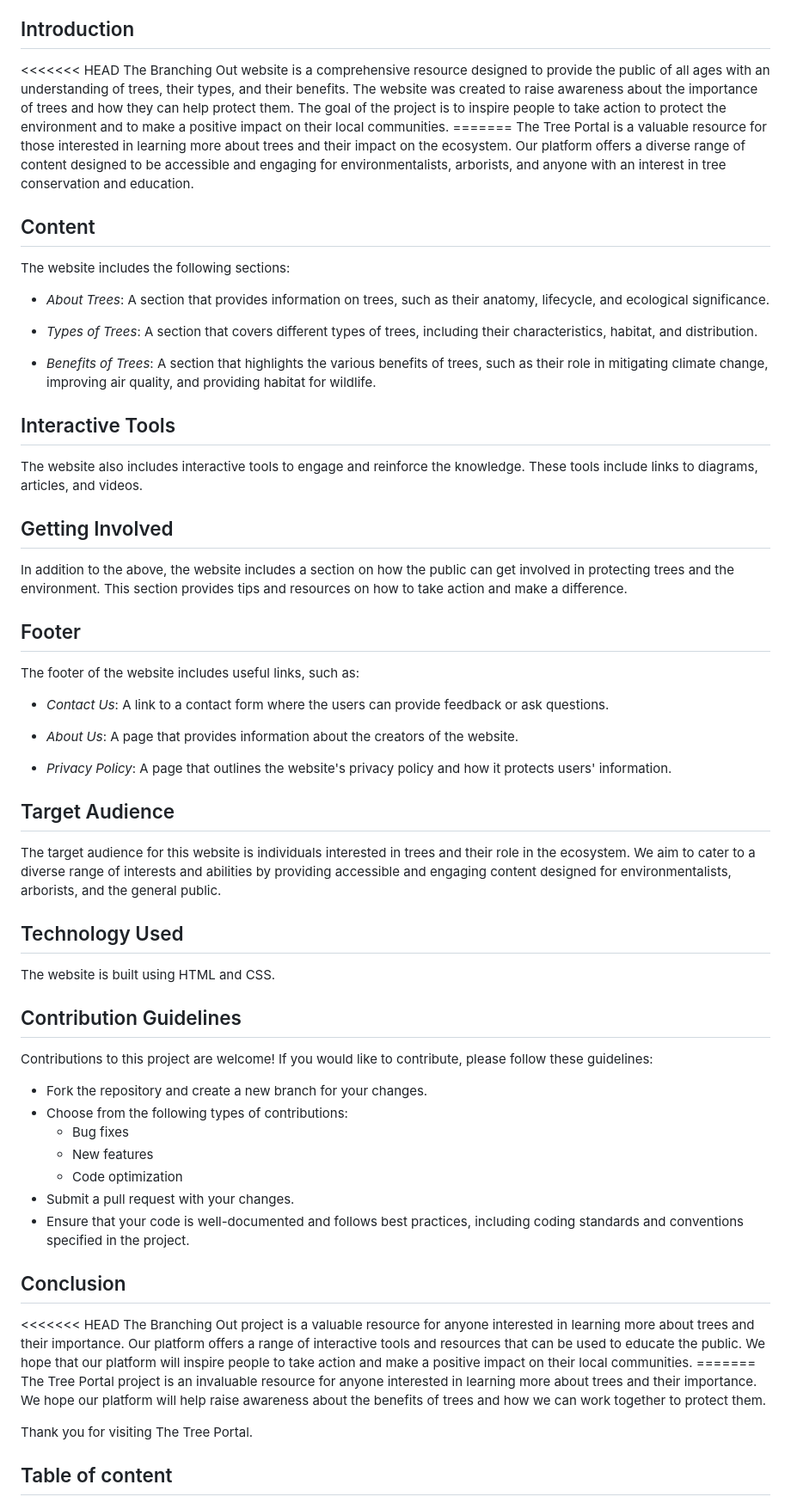
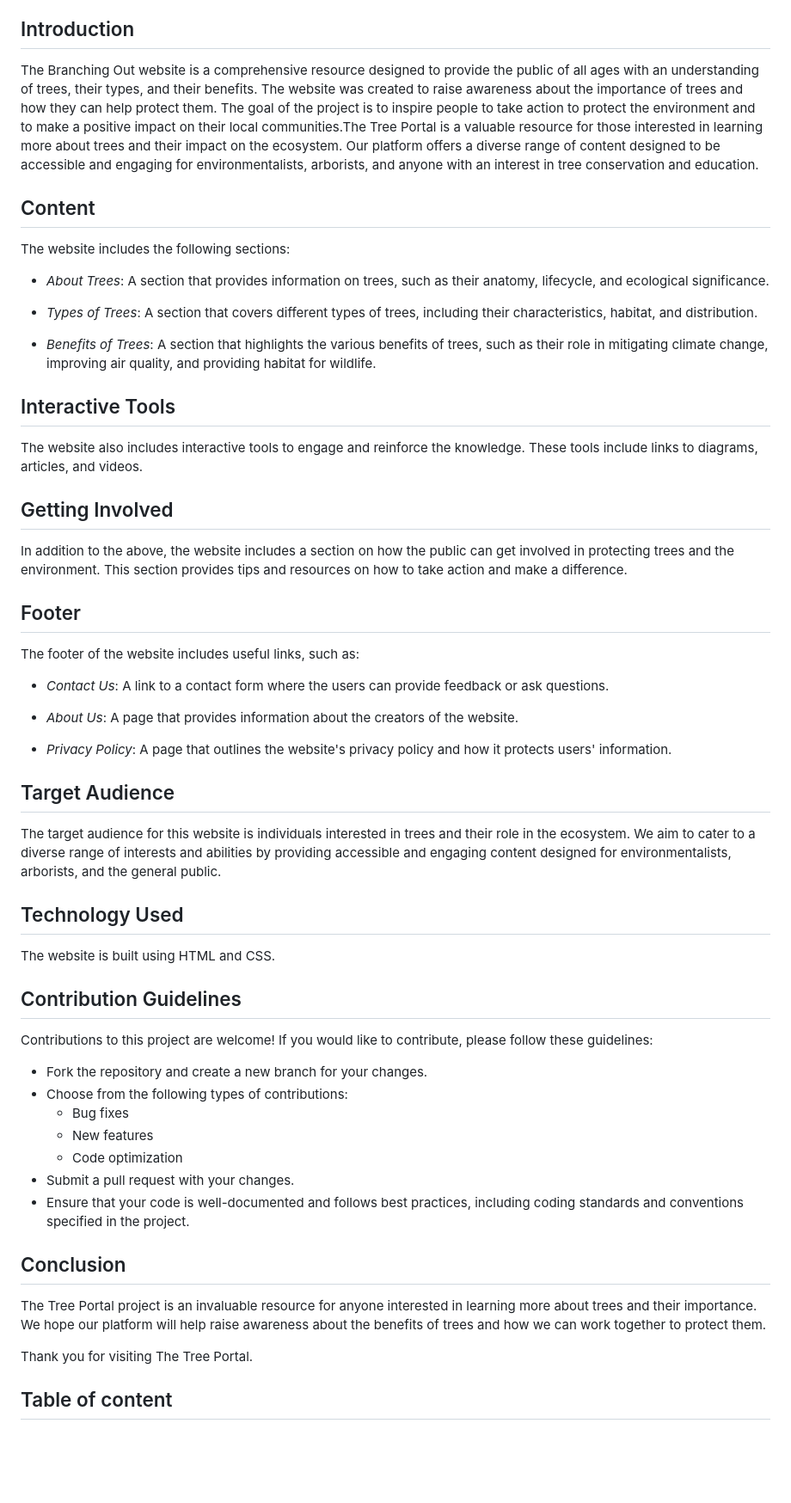
Before and after one commit to HYF-Class20/agile-development-groups1-all-about-trees, a Markdown page: README.md, the part around the change printed below. Shown: that part at 86% size. Drawn GitHub-style; blank space fills up the shorter version.

Commit message:
solved an issue of multiple headings

```diff
--- a/README.md
+++ b/README.md
@@ -30,70 +29,57 @@ significance.
 
 ## Introduction
 
-<<<<<<< HEAD The Branching Out website is a comprehensive resource designed to
+The Branching Out website is a comprehensive resource designed to
 provide the public of all ages with an understanding of trees, their types, and
 their benefits. The website was created to raise awareness about the importance
 of trees and how they can help protect them. The goal of the project is to
 inspire people to take action to protect the environment and to make a positive
-impact on their local communities. ======= The Tree Portal is a valuable
+impact on their local communities.The Tree Portal is a valuable
 resource for those interested in learning more about trees and their impact on
 the ecosystem. Our platform offers a diverse range of content designed to be
 accessible and engaging for environmentalists, arborists, and anyone with an
 interest in tree conservation and education.
 
+
 ## Content
 
 The website includes the following sections:
 
-- _About Trees_: A section that provides information on trees, such as their
-  anatomy, lifecycle, and ecological significance.
+- _About Trees_: A section that provides information on trees, such as their anatomy, lifecycle, and ecological significance.
 
-- _Types of Trees_: A section that covers different types of trees, including
-  their characteristics, habitat, and distribution.
+- _Types of Trees_: A section that covers different types of trees, including their characteristics, habitat, and distribution.
 
-- _Benefits of Trees_: A section that highlights the various benefits of trees,
-  such as their role in mitigating climate change, improving air quality, and
-  providing habitat for wildlife.
+- _Benefits of Trees_: A section that highlights the various benefits of trees, such as their role in mitigating climate change, improving air quality, and providing habitat for wildlife.
 
 ## Interactive Tools
 
-The website also includes interactive tools to engage and reinforce the
-knowledge. These tools include links to diagrams, articles, and videos.
+The website also includes interactive tools to engage and reinforce the knowledge. These tools include links to diagrams, articles, and videos.
 
 ## Getting Involved
 
-In addition to the above, the website includes a section on how the public can
-get involved in protecting trees and the environment. This section provides tips
-and resources on how to take action and make a difference.
-
+In addition to the above, the website includes a section on how the public can get involved in protecting trees and the environment. This section provides tips and resources on how to take action and make a difference.
 
 ## Footer
 
 The footer of the website includes useful links, such as:
-- _Contact Us_: A link to a contact form where the users can provide feedback or
-  ask questions.
 
-- _About Us_: A page that provides information about the creators of the
-  website.
+- _Contact Us_: A link to a contact form where the users can provide feedback or ask questions.
 
-- _Privacy Policy_: A page that outlines the website's privacy policy and how it
-  protects users' information.
+- _About Us_: A page that provides information about the creators of the website.
+
+- _Privacy Policy_: A page that outlines the website's privacy policy and how it protects users' information.
 
 ## Target Audience
 
-The target audience for this website is individuals interested in trees and
-their role in the ecosystem. We aim to cater to a diverse range of interests and
-abilities by providing accessible and engaging content designed for
-environmentalists, arborists, and the general public.
-
+The target audience for this website is individuals interested in trees and their role in the ecosystem. We aim to cater to a diverse range of interests and abilities by providing accessible and engaging content designed for environmentalists, arborists, and the general public.
 
 ## Technology Used
 
 The website is built using HTML and CSS.
+
 ## Contribution Guidelines
 
-Contributions to this project are welcome! If you would like to contribute,
-please follow these guidelines:
+Contributions to this project are welcome! If you would like to contribute, please follow these guidelines:
 
 - Fork the repository and create a new branch for your changes.
 - Choose from the following types of contributions:
@@ -101,19 +87,11 @@ please follow these guidelines:
   - New features
   - Code optimization
 - Submit a pull request with your changes.
-- Ensure that your code is well-documented and follows best practices, including
-  coding standards and conventions specified in the project.
+- Ensure that your code is well-documented and follows best practices, including coding standards and conventions specified in the project.
 
 ## Conclusion
 
-<<<<<<< HEAD The Branching Out project is a valuable resource for anyone
-interested in learning more about trees and their importance. Our platform
-offers a range of interactive tools and resources that can be used to educate
-the public. We hope that our platform will inspire people to take action and
-make a positive impact on their local communities. ======= The Tree Portal
-project is an invaluable resource for anyone interested in learning more about
-trees and their importance. We hope our platform will help raise awareness about
-the benefits of trees and how we can work together to protect them.
+The Tree Portal project is an invaluable resource for anyone interested in learning more about trees and their importance. We hope our platform will help raise awareness about the benefits of trees and how we can work together to protect them.
 
 Thank you for visiting The Tree Portal.
 
```
Also changed, not shown: other parts of README.md (+2 -3 lines).
